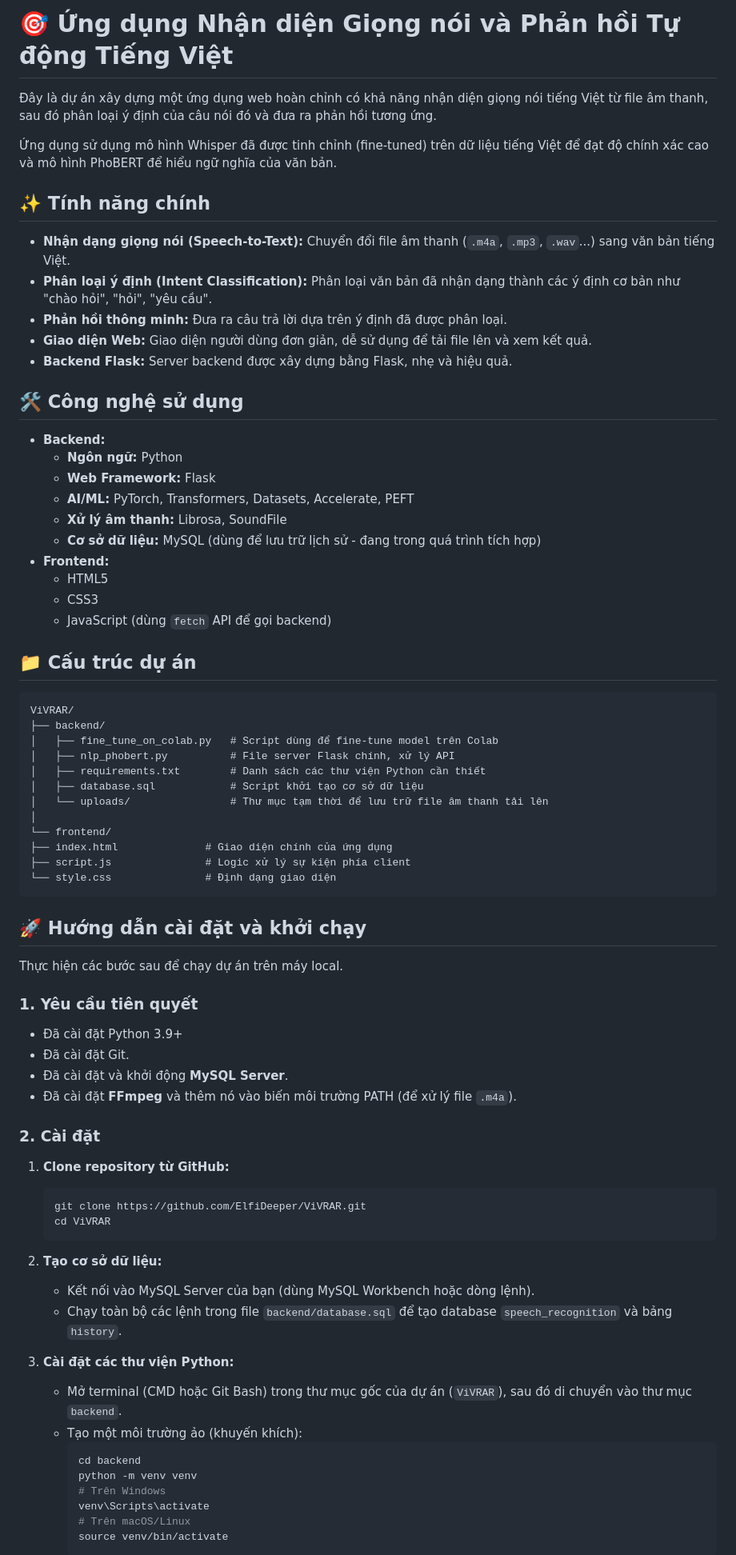
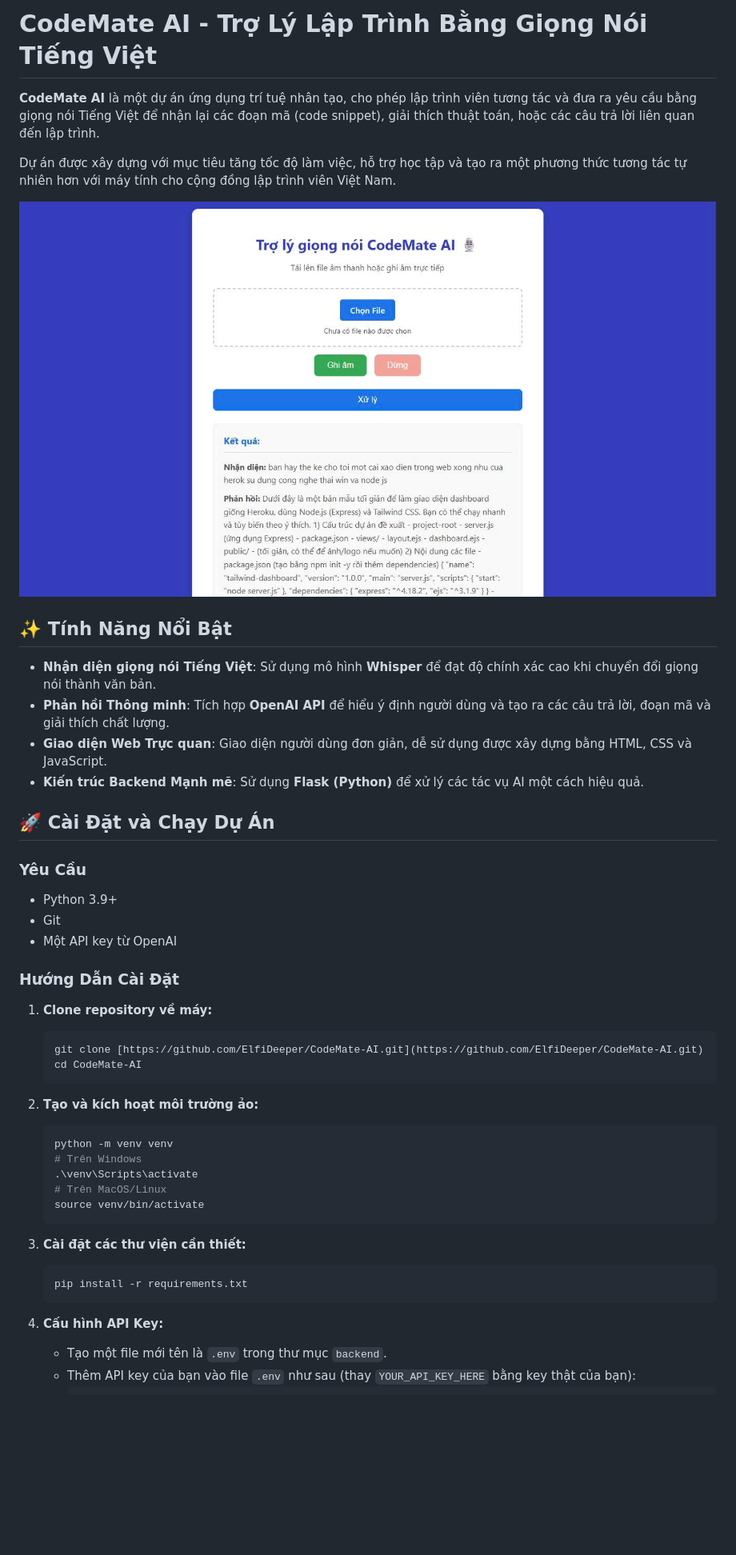
Before and after one commit to SilverFledgling/CodeMate-AI, a Markdown page: README.md, the part around one of its changes. Shown at 80% size. Rendered like a GitHub page; pictures changed too: images/screenshot.png (added); blank space fills up the shorter version.

Commit message:
feat: Overhaul README and add project structure

````diff
--- a/README.md
+++ b/README.md
@@ -1,82 +1,49 @@
-# 🎯 Ứng dụng Nhận diện Giọng nói và Phản hồi Tự động Tiếng Việt
+# CodeMate AI - Trợ Lý Lập Trình Bằng Giọng Nói Tiếng Việt
 
-Đây là dự án xây dựng một ứng dụng web hoàn chỉnh có khả năng nhận diện giọng nói tiếng Việt từ file âm thanh, sau đó phân loại ý định của câu nói đó và đưa ra phản hồi tương ứng.
+**CodeMate AI** là một dự án ứng dụng trí tuệ nhân tạo, cho phép lập trình viên tương tác và đưa ra yêu cầu bằng giọng nói Tiếng Việt để nhận lại các đoạn mã (code snippet), giải thích thuật toán, hoặc các câu trả lời liên quan đến lập trình.
 
-Ứng dụng sử dụng mô hình Whisper đã được tinh chỉnh (fine-tuned) trên dữ liệu tiếng Việt để đạt độ chính xác cao và mô hình PhoBERT để hiểu ngữ nghĩa của văn bản.
+Dự án được xây dựng với mục tiêu tăng tốc độ làm việc, hỗ trợ học tập và tạo ra một phương thức tương tác tự nhiên hơn với máy tính cho cộng đồng lập trình viên Việt Nam.
 
-## ✨ Tính năng chính
-
- * **Nhận dạng giọng nói (Speech-to-Text):** Chuyển đổi file âm thanh (`.m4a`, `.mp3`, `.wav`...) sang văn bản tiếng Việt.
- * **Phân loại ý định (Intent Classification):** Phân loại văn bản đã nhận dạng thành các ý định cơ bản như "chào hỏi", "hỏi", "yêu cầu".
- * **Phản hồi thông minh:** Đưa ra câu trả lời dựa trên ý định đã được phân loại.
- * **Giao diện Web:** Giao diện người dùng đơn giản, dễ sử dụng để tải file lên và xem kết quả.
- * **Backend Flask:** Server backend được xây dựng bằng Flask, nhẹ và hiệu quả.
-
-## 🛠️ Công nghệ sử dụng
-
- * **Backend:**
-      * **Ngôn ngữ:** Python
-      * **Web Framework:** Flask
-      * **AI/ML:** PyTorch, Transformers, Datasets, Accelerate, PEFT
-      * **Xử lý âm thanh:** Librosa, SoundFile
-      * **Cơ sở dữ liệu:** MySQL (dùng để lưu trữ lịch sử - đang trong quá trình tích hợp)
- * **Frontend:**
-      * HTML5
-      * CSS3
-      * JavaScript (dùng `fetch` API để gọi backend)
-
-## 📁 Cấu trúc dự án
+![Giao diện CodeMate AI](./images/screenshot.png)
 
 
-```
-ViVRAR/
-├── backend/
-│   ├── fine_tune_on_colab.py   # Script dùng để fine-tune model trên Colab
-│   ├── nlp_phobert.py          # File server Flask chính, xử lý API
-│   ├── requirements.txt        # Danh sách các thư viện Python cần thiết
-│   ├── database.sql            # Script khởi tạo cơ sở dữ liệu
-│   └── uploads/                # Thư mục tạm thời để lưu trữ file âm thanh tải lên
-│
-└── frontend/
-├── index.html              # Giao diện chính của ứng dụng
-├── script.js               # Logic xử lý sự kiện phía client
-└── style.css               # Định dạng giao diện
-```
+## ✨ Tính Năng Nổi Bật
 
-## 🚀 Hướng dẫn cài đặt và khởi chạy
+* **Nhận diện giọng nói Tiếng Việt**: Sử dụng mô hình **Whisper** để đạt độ chính xác cao khi chuyển đổi giọng nói thành văn bản.
+* **Phản hồi Thông minh**: Tích hợp **OpenAI API** để hiểu ý định người dùng và tạo ra các câu trả lời, đoạn mã và giải thích chất lượng.
+* **Giao diện Web Trực quan**: Giao diện người dùng đơn giản, dễ sử dụng được xây dựng bằng HTML, CSS và JavaScript.
+* **Kiến trúc Backend Mạnh mẽ**: Sử dụng **Flask (Python)** để xử lý các tác vụ AI một cách hiệu quả.
 
-Thực hiện các bước sau để chạy dự án trên máy local.
+## 🚀 Cài Đặt và Chạy Dự Án
 
-### 1. Yêu cầu tiên quyết
+### Yêu Cầu
+-   Python 3.9+
+-   Git
+-   Một API key từ OpenAI
 
- * Đã cài đặt Python 3.9+
- * Đã cài đặt Git.
- * Đã cài đặt và khởi động **MySQL Server**.
- * Đã cài đặt **FFmpeg** và thêm nó vào biến môi trường PATH (để xử lý file `.m4a`).
+### Hướng Dẫn Cài Đặt
 
-### 2. Cài đặt
-
-1.  **Clone repository từ GitHub:**
-
+1.  **Clone repository về máy:**
     ```bash
-    git clone https://github.com/ElfiDeeper/ViVRAR.git
-    cd ViVRAR
+    git clone [https://github.com/ElfiDeeper/CodeMate-AI.git](https://github.com/ElfiDeeper/CodeMate-AI.git)
+    cd CodeMate-AI
     ```
 
-2.  **Tạo cơ sở dữ liệu:**
+2.  **Tạo và kích hoạt môi trường ảo:**
+    ```bash
+    python -m venv venv
+    # Trên Windows
+    .\venv\Scripts\activate
+    # Trên MacOS/Linux
+    source venv/bin/activate
+    ```
 
-      * Kết nối vào MySQL Server của bạn (dùng MySQL Workbench hoặc dòng lệnh).
-      * Chạy toàn bộ các lệnh trong file `backend/database.sql` để tạo database `speech_recognition` và bảng `history`.
+3.  **Cài đặt các thư viện cần thiết:**
+    ```bash
+    pip install -r requirements.txt
+    ```
 
-3.  **Cài đặt các thư viện Python:**
-
-      * Mở terminal (CMD hoặc Git Bash) trong thư mục gốc của dự án (`ViVRAR`), sau đó di chuyển vào thư mục `backend`.
-      * Tạo một môi trường ảo (khuyến khích):
-        ```bash
-        cd backend
-        python -m venv venv
-        # Trên Windows
-        venv\Scripts\activate
-        # Trên macOS/Linux
-        source venv/bin/activate
+4.  **Cấu hình API Key:**
+    -   Tạo một file mới tên là `.env` trong thư mục `backend`.
+    -   Thêm API key của bạn vào file `.env` như sau (thay `YOUR_API_KEY_HERE` bằng key thật của bạn):
         ```
````
Also changed, not shown: other parts of README.md (+21 -32 lines), 11 other files.
